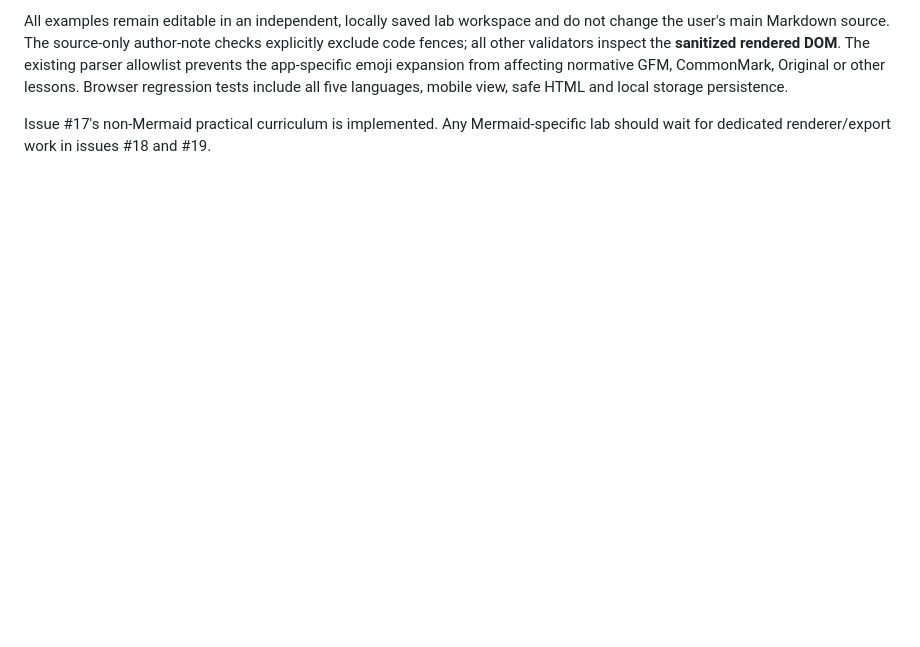
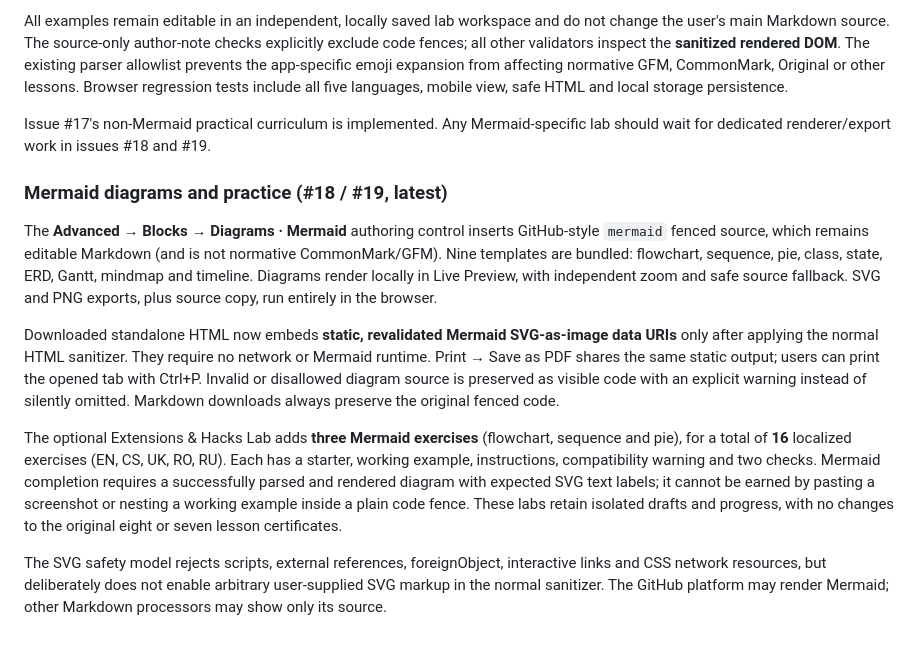
Before and after one commit to shafranek-js/learning-markdown, a Markdown page: README.md, the part around the change. GitHub-like rendering; blank space fills up the shorter version.

Commit message:
docs(#19): describe Mermaid training, portability and self-contained HTML/PDF export

```diff
--- a/README.md
+++ b/README.md
@@ -357,3 +357,14 @@ The optional lab now has **13 exercises**, including seven practical additions,
 All examples remain editable in an independent, locally saved lab workspace and do not change the user's main Markdown source. The source-only author-note checks explicitly exclude code fences; all other validators inspect the **sanitized rendered DOM**. The existing parser allowlist prevents the app-specific emoji expansion from affecting normative GFM, CommonMark, Original or other lessons. Browser regression tests include all five languages, mobile view, safe HTML and local storage persistence.
 
 Issue #17's non-Mermaid practical curriculum is implemented. Any Mermaid-specific lab should wait for dedicated renderer/export work in issues #18 and #19.
+
+
+### Mermaid diagrams and practice (#18 / #19, latest)
+
+The **Advanced → Blocks → Diagrams · Mermaid** authoring control inserts GitHub-style `mermaid` fenced source, which remains editable Markdown (and is not normative CommonMark/GFM). Nine templates are bundled: flowchart, sequence, pie, class, state, ERD, Gantt, mindmap and timeline. Diagrams render locally in Live Preview, with independent zoom and safe source fallback. SVG and PNG exports, plus source copy, run entirely in the browser.
+
+Downloaded standalone HTML now embeds **static, revalidated Mermaid SVG-as-image data URIs** only after applying the normal HTML sanitizer. They require no network or Mermaid runtime. Print → Save as PDF shares the same static output; users can print the opened tab with Ctrl+P. Invalid or disallowed diagram source is preserved as visible code with an explicit warning instead of silently omitted. Markdown downloads always preserve the original fenced code.
+
+The optional Extensions & Hacks Lab adds **three Mermaid exercises** (flowchart, sequence and pie), for a total of **16** localized exercises (EN, CS, UK, RO, RU). Each has a starter, working example, instructions, compatibility warning and two checks. Mermaid completion requires a successfully parsed and rendered diagram with expected SVG text labels; it cannot be earned by pasting a screenshot or nesting a working example inside a plain code fence. These labs retain isolated drafts and progress, with no changes to the original eight or seven lesson certificates.
+
+The SVG safety model rejects scripts, external references, foreignObject, interactive links and CSS network resources, but deliberately does not enable arbitrary user-supplied SVG markup in the normal sanitizer. The GitHub platform may render Mermaid; other Markdown processors may show only its source.
```
